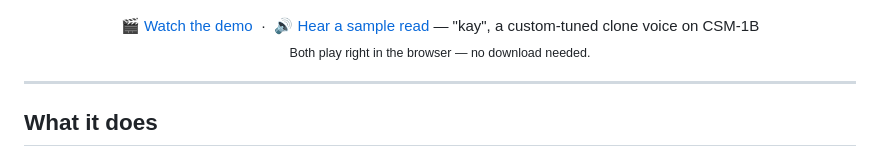
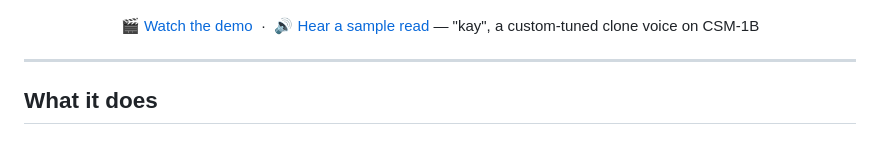
Before and after one commit to MKS-01/readback, a Markdown page: README.md, the part around the change. Drawn GitHub-style.

Commit message:
readme: drop incorrect in-browser playback claim (links download the files)
Co-Authored-By: Claude Fable 5 <noreply@anthropic.com>

```diff
--- a/README.md
+++ b/README.md
@@ -25,8 +25,7 @@
 
 <p align="center">
   🎬 <a href="media/demo.mp4">Watch the demo</a> &nbsp;·&nbsp;
-  🔊 <a href="media/sample-read.wav">Hear a sample read</a> — "kay", a custom-tuned clone voice on CSM-1B<br>
-  <sub>Both play right in the browser — no download needed.</sub>
+  🔊 <a href="media/sample-read.wav">Hear a sample read</a> — "kay", a custom-tuned clone voice on CSM-1B
 </p>
 
 ---
```
